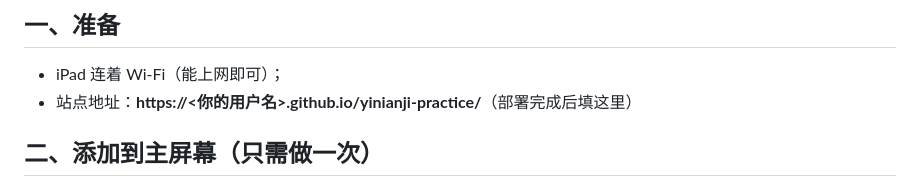
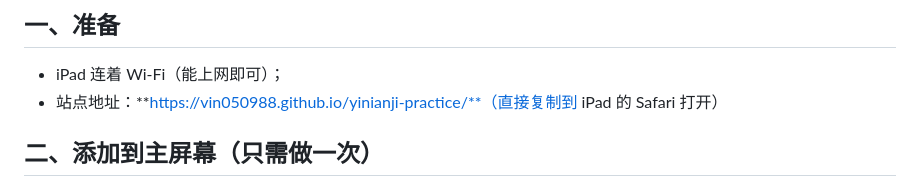
Before and after one commit to Vin050988/yinianji-practice, a Markdown page: docs/安装到iPad.md, the part around the change. Rendered like a GitHub page.

Commit message:
文档：填入正式站点地址 https://vin050988.github.io/yinianji-practice/

```diff
--- a/docs/安装到iPad.md
+++ b/docs/安装到iPad.md
@@ -6,7 +6,7 @@
 ## 一、准备
 
 - iPad 连着 Wi-Fi（能上网即可）；
-- 站点地址：**https://<你的用户名>.github.io/yinianji-practice/**（部署完成后填这里）
+- 站点地址：**https://vin050988.github.io/yinianji-practice/**（直接复制到 iPad 的 Safari 打开）
 
 ## 二、添加到主屏幕（只需做一次）
 
```
